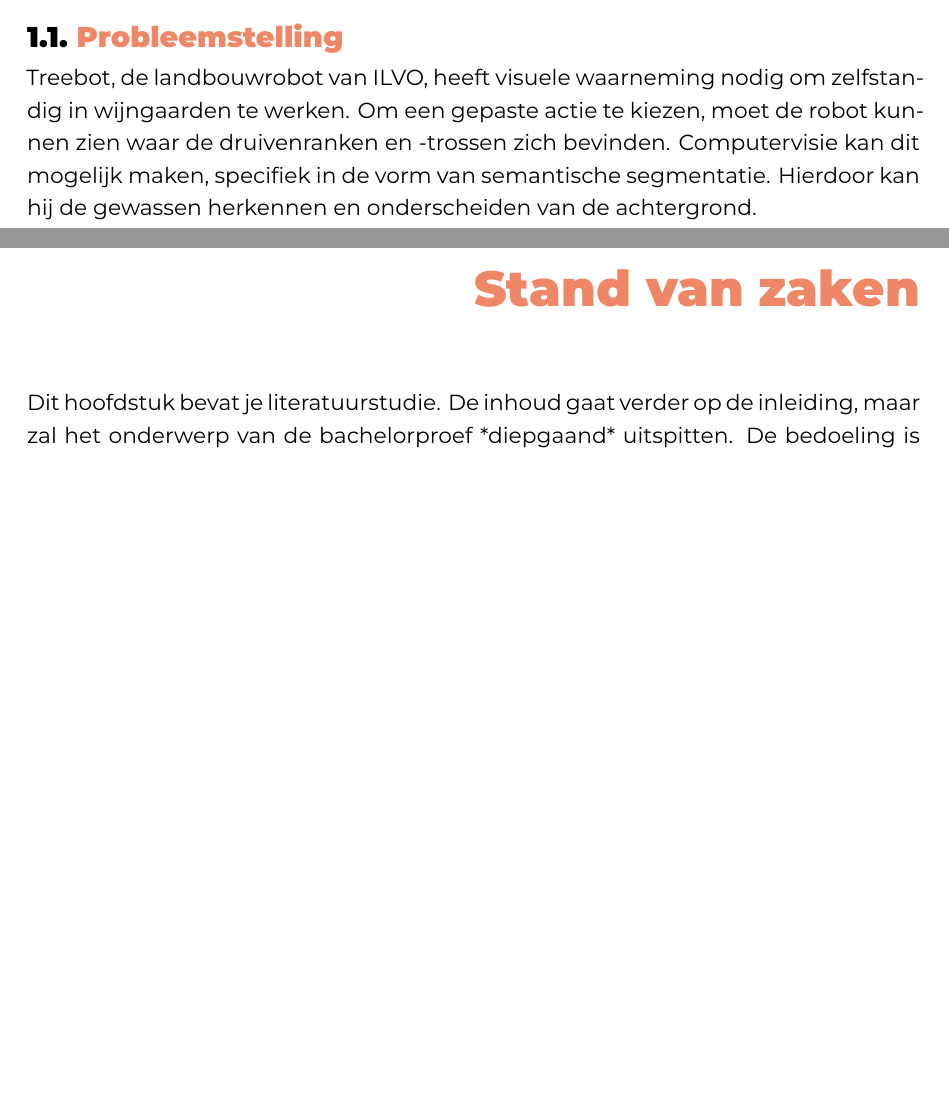
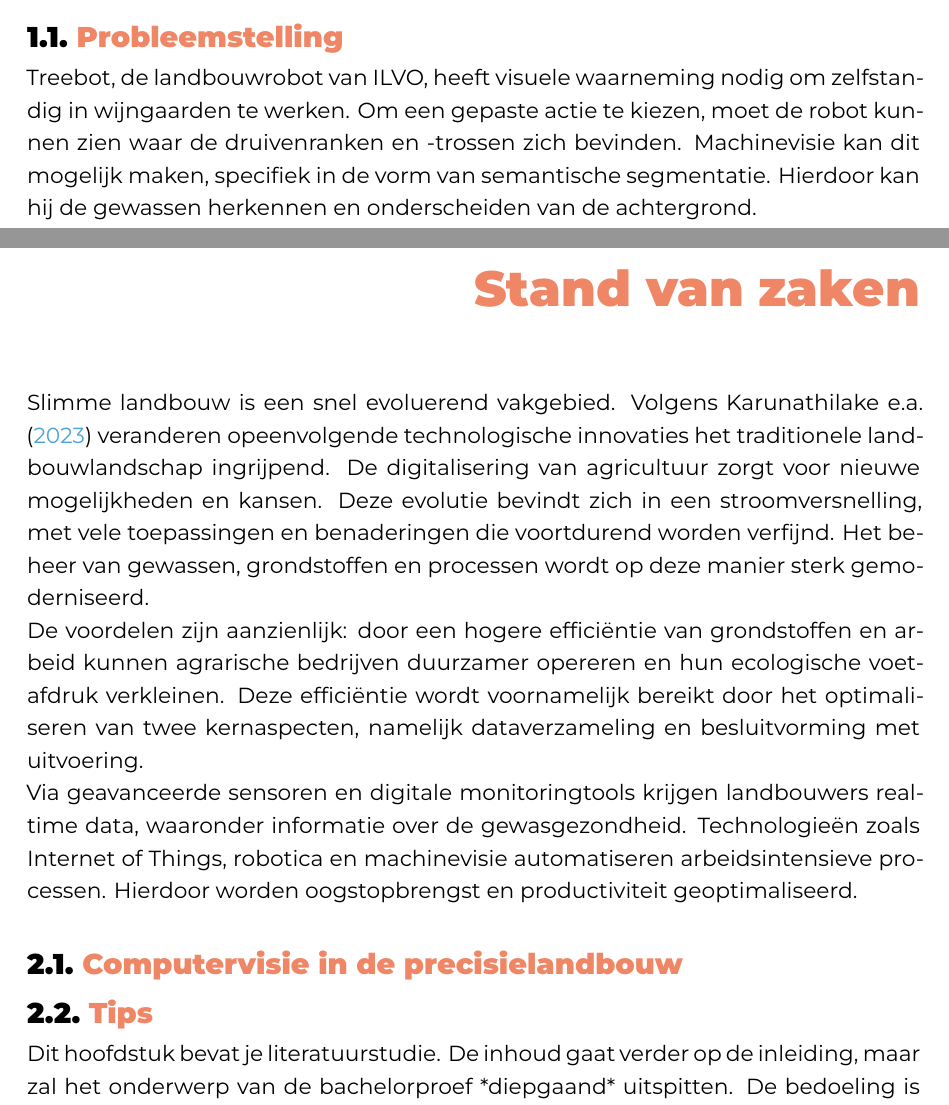
Before and after one commit to hanneloremergan/latex-hogent-bachproef, a LaTeX thesis (bachproef/MerganHanneloreBP.tex, which reads bachproef/bachproef.bib, bachproef/inleiding.tex, bachproef/standvanzaken.tex): two parts of pages 10 and 13 of 29 before the commit and two parts of pages 10 and 13 of 27 after it, joined at a grey line, cut so that both start at the same text, the shorter picture padded with empty space. Compiled offline with XeLaTeX; a missing font is replaced by an installed copy or a similar font; a LaTeX package or settings file that is missing is left out.

Commit message:
inleiding literatuurstudie

```diff
--- a/bachproef/bachproef.bib
+++ b/bachproef/bachproef.bib
@@ -27,0 +37 @@
+  date           = {2023},
--- a/bachproef/inleiding.tex
+++ b/bachproef/inleiding.tex
@@ -24,7 +24,7 @@ Het trainen van een dergelijk model is niet vanzelfsprekend, aangezien een grote
 \section{\IfLanguageName{dutch}{Probleemstelling}{Problem Statement}}%
 \label{sec:probleemstelling}
 
-Treebot, de landbouwrobot van ILVO, heeft visuele waarneming nodig om zelfstandig in wijngaarden te werken. Om een gepaste actie te kiezen, moet de robot kunnen zien waar de druivenranken en -trossen zich bevinden. Computervisie kan dit mogelijk maken, specifiek in de vorm van semantische segmentatie. Hierdoor kan hij de gewassen herkennen en onderscheiden van de achtergrond.
+Treebot, de landbouwrobot van ILVO, heeft visuele waarneming nodig om zelfstandig in wijngaarden te werken. Om een gepaste actie te kiezen, moet de robot kunnen zien waar de druivenranken en -trossen zich bevinden. Machinevisie kan dit mogelijk maken, specifiek in de vorm van semantische segmentatie. Hierdoor kan hij de gewassen herkennen en onderscheiden van de achtergrond.
 
 Het semantische segmentatiemodel moet in realtime de druivenranken en -trossen kunnen segmenteren. De implementatie van dergelijke modellen op edge devices, zoals kleine landbouwrobots, vormt een uitdaging vanwege beperkte rekenkracht en geheugen. Daarnaast presteren deze modellen vaak minder goed in een landbouwcontext, omdat hun architectuur niet is afgestemd op de complexiteit en variabiliteit van natuurlijke omgevingen. Het grootste struikelblok blijft echter het beperkte aantal beschikbare en gelabelde datasets. Het annoteren van wijngaardbeelden is namelijk een zeer tijdrovend en arbeidsintensief proces. Dit bemoeilijkt de training en generalisatie van een model aanzienlijk.
 
--- a/bachproef/standvanzaken.tex
+++ b/bachproef/standvanzaken.tex
@@ -21,6 +15,27 @@
 
 % ZIE BRONNEN EN TEKST VOORSTEL - zie lijst eigen notities
 
+% Tip: Begin elk hoofdstuk met een paragraaf inleiding die beschrijft hoe
+% dit hoofdstuk past binnen het geheel van de bachelorproef. Geef in het
+% bijzonder aan wat de link is met het vorige en volgende hoofdstuk.
+% Pas na deze inleidende paragraaf komt de eerste sectiehoofding.
+
+Slimme landbouw is een snel evoluerend vakgebied. Volgens \textcite{Karunathilake2023} veranderen opeenvolgende technologische innovaties het traditionele landbouwlandschap ingrijpend. De digitalisering van agricultuur zorgt voor nieuwe mogelijkheden en kansen. Deze evolutie bevindt zich in een stroomversnelling, met vele toepassingen en benaderingen die voortdurend worden verfijnd. Het beheer van gewassen, grondstoffen en processen wordt op deze manier sterk gemoderniseerd.
+
+De voordelen zijn aanzienlijk: door een hogere efficiëntie van grondstoffen en arbeid kunnen agrarische bedrijven duurzamer opereren en hun ecologische voetafdruk verkleinen. Deze efficiëntie wordt voornamelijk bereikt door het optimaliseren van twee kernaspecten, namelijk dataverzameling en besluitvorming met uitvoering.
+
+Via geavanceerde sensoren en digitale monitoringtools krijgen landbouwers realtime data, waaronder informatie over de gewasgezondheid. Technologieën zoals Internet of Things, robotica en machinevisie automatiseren arbeidsintensieve processen. Hierdoor worden oogstopbrengst en productiviteit geoptimaliseerd.
+
+\section{Computervisie in de precisielandbouw}
+% wat is cv?
+
+
+% Voordelen cv in landbouw buiten segmentatie
+
+% en als laatste voordeel van segmentatie aanhalen om de volgende sectie in de leiden
+
+\section{Tips}
+
 Dit hoofdstuk bevat je literatuurstudie. De inhoud gaat verder op de inleiding, maar zal het onderwerp van de bachelorproef *diepgaand* uitspitten. De bedoeling is dat de lezer na lezing van dit hoofdstuk helemaal op de hoogte is van de huidige stand van zaken (state-of-the-art) in het onderzoeksdomein. Iemand die niet vertrouwd is met het onderwerp, weet nu voldoende om de rest van het verhaal te kunnen volgen, zonder dat die er nog andere informatie moet over opzoeken \autocite{Pollefliet2011}.
 
 Je verwijst bij elke bewering die je doet, vakterm die je introduceert, enz.\ naar je bronnen. In \LaTeX{} kan dat met het commando \texttt{$\backslash${textcite\{\}}} of \texttt{$\backslash${autocite\{\}}}. Als argument van het commando geef je de ``sleutel'' van een ``record'' in een bibliografische databank in het Bib\LaTeX{}-formaat (een tekstbestand). Als je expliciet naar de auteur verwijst in de zin (narratieve referentie), gebruik je \texttt{$\backslash${}textcite\{\}}. Soms is de auteursnaam niet expliciet een onderdeel van de zin, dan gebruik je \texttt{$\backslash${}autocite\{\}} (referentie tussen haakjes). Dit gebruik je bv.~bij een citaat, of om in het bijschrift van een overgenomen afbeelding, broncode, tabel, enz. te verwijzen naar de bron. In de volgende paragraaf een voorbeeld van elk.
```
Also changed, not shown: bachproef/bachproef.bib (14 more changed lines), bachproef/standvanzaken.tex (14 more changed lines).
